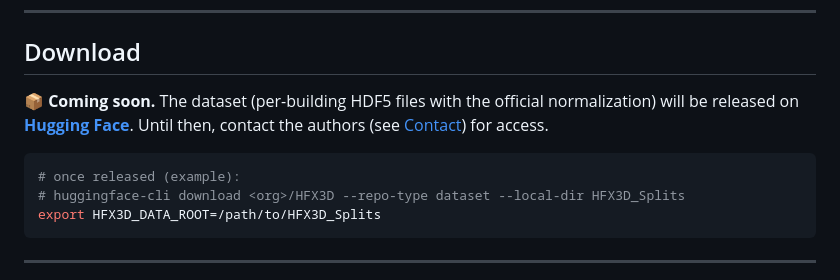
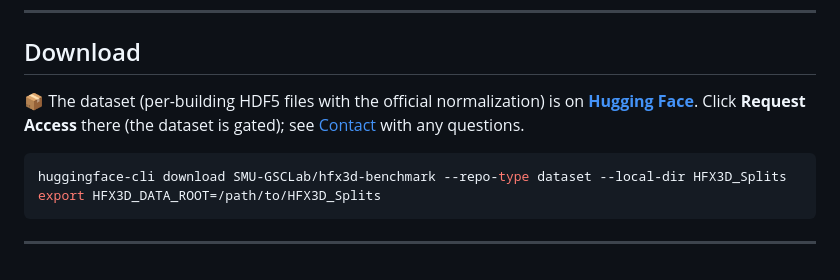
Before and after one commit to jijup/hfx3d-benchmark, a Markdown page: README.md, the part around the change. GitHub-like rendering.

Commit message:
Point dataset download to the Hugging Face release

````diff
--- a/README.md
+++ b/README.md
@@ -144,11 +144,10 @@ The dataset consists of 26 Halifax, NS buildings scanned with a ZEB Horizon hand
 
 ## Download
 
-📦 **Coming soon.** The dataset (per-building HDF5 files with the official normalization) will be released on **[Hugging Face](https://huggingface.co/)**. Until then, contact the authors (see [Contact](#contact)) for access.
+📦 The dataset (per-building HDF5 files with the official normalization) is on **[Hugging Face](https://huggingface.co/datasets/SMU-GSCLab/hfx3d-benchmark)**. Click **Request Access** there (the dataset is gated); see [Contact](#contact) with any questions.
 
 ```bash
-# once released (example):
-# huggingface-cli download <org>/HFX3D --repo-type dataset --local-dir HFX3D_Splits
+huggingface-cli download SMU-GSCLab/hfx3d-benchmark --repo-type dataset --local-dir HFX3D_Splits
 export HFX3D_DATA_ROOT=/path/to/HFX3D_Splits
 ```
 
````
